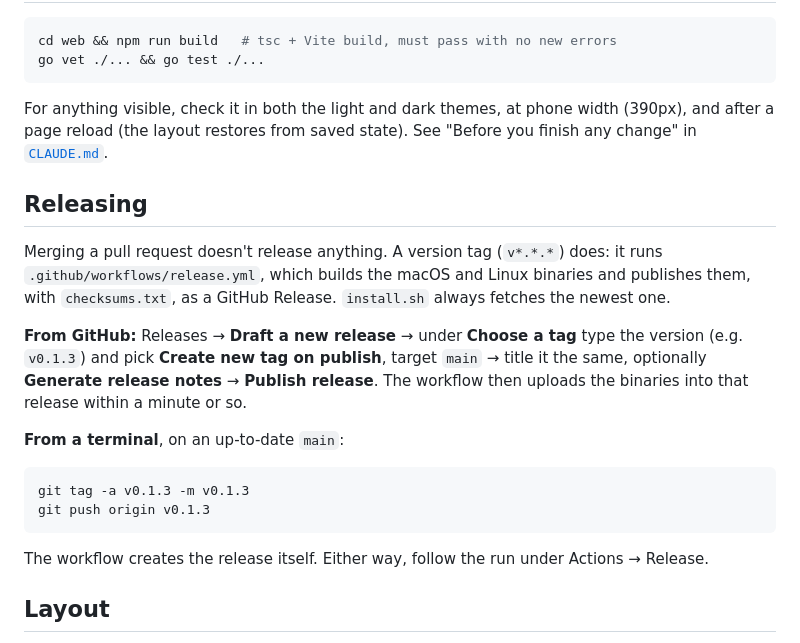
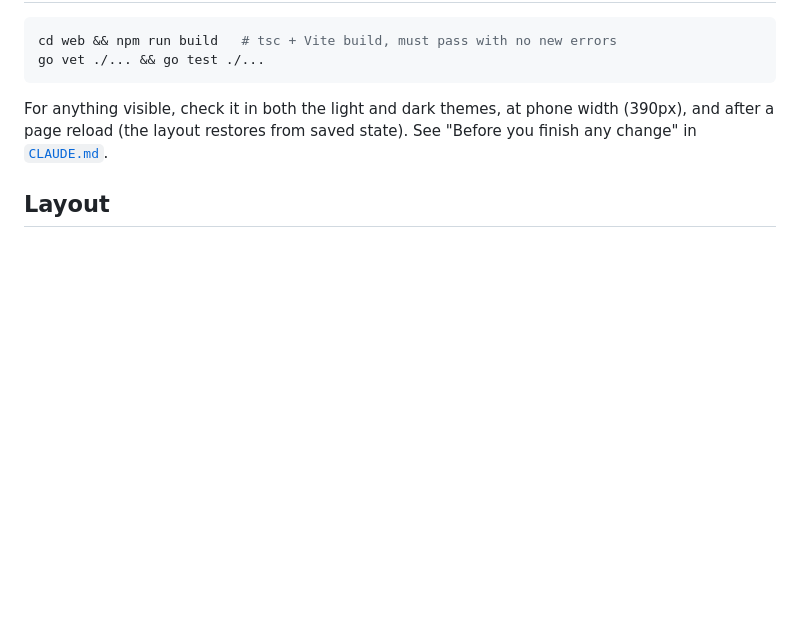
Before and after one commit to AK-Lmn/drawa, a Markdown page: CONTRIBUTING.md, the part around the change. GitHub-like rendering; blank space fills up the shorter version.

Commit message:
Docs: drop the release steps from CONTRIBUTING (#12)
* Docs: only maintainers release; contributors and reviewers stop at the PR

Co-Authored-By: Claude Opus 5.5 (1M context) <noreply@anthropic.com>

* Docs: drop the release steps from CONTRIBUTING

Releasing is for maintainers, not contributors or reviewers.

Co-Authored-By: Claude Opus 5.5 (1M context) <noreply@anthropic.com>

---------

Co-authored-by: Claude Opus 5.5 (1M context) <noreply@anthropic.com>

````diff
--- a/CONTRIBUTING.md
+++ b/CONTRIBUTING.md
@@ -31,21 +31,6 @@ go vet ./... && go test ./...
 
 For anything visible, check it in both the light and dark themes, at phone width (390px), and after a page reload (the layout restores from saved state). See "Before you finish any change" in [`CLAUDE.md`](CLAUDE.md).
 
-## Releasing
-
-Merging a pull request doesn't release anything. A version tag (`v*.*.*`) does: it runs `.github/workflows/release.yml`, which builds the macOS and Linux binaries and publishes them, with `checksums.txt`, as a GitHub Release. `install.sh` always fetches the newest one.
-
-**From GitHub:** Releases → **Draft a new release** → under **Choose a tag** type the version (e.g. `v0.1.3`) and pick **Create new tag on publish**, target `main` → title it the same, optionally **Generate release notes** → **Publish release**. The workflow then uploads the binaries into that release within a minute or so.
-
-**From a terminal**, on an up-to-date `main`:
-
-```sh
-git tag -a v0.1.3 -m v0.1.3
-git push origin v0.1.3
-```
-
-The workflow creates the release itself. Either way, follow the run under Actions → Release.
-
 ## Layout
 
 - `main.go`: the entry point (arg parsing, the self-restart loop, `main()`). `internal/`, one file per responsibility (`go test ./...` covers GitHub check merging, session/transcript loading, the canvas MCP endpoint and the multiplexed event stream): `config.go` (paths, constants, `Inside()`), `procx.go` (running `git`/`gh`/`claude` subprocesses), `gitx.go`, `github.go` + `detail.go` + `ops.go` (state/lists, single PR/issue reads, write operations), `filesx.go` (the file tree and `@` search), `images.go`, `sessions.go` (transcript loading, `Clip`/`Trimmed`), `canvastools.go` (the `Tools` schema Claude sees), `live.go` + `meta.go` (the `Live` type: one long-running `claude` process per card), `webassets/` (the built UI embedded for standalone release binaries, empty in a normal checkout), and `server/` (`handler.go` routing, `events.go` the `/api/events` stream, `mcp.go` the canvas MCP server, `shell.go` the `!` shell command, `cardops.go` send/respond/mode/canvas/interrupt/close, `netauth.go` the `--net` token check and lockout). Serves `web/dist` (falling back to `webassets` when it's absent) and the file/session/git/GitHub API.
````
Also changed, not shown: README.md (+1 -1 lines).
